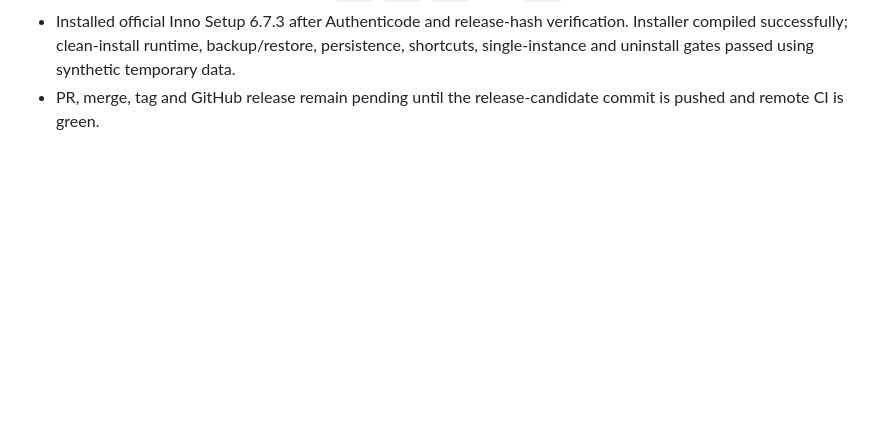
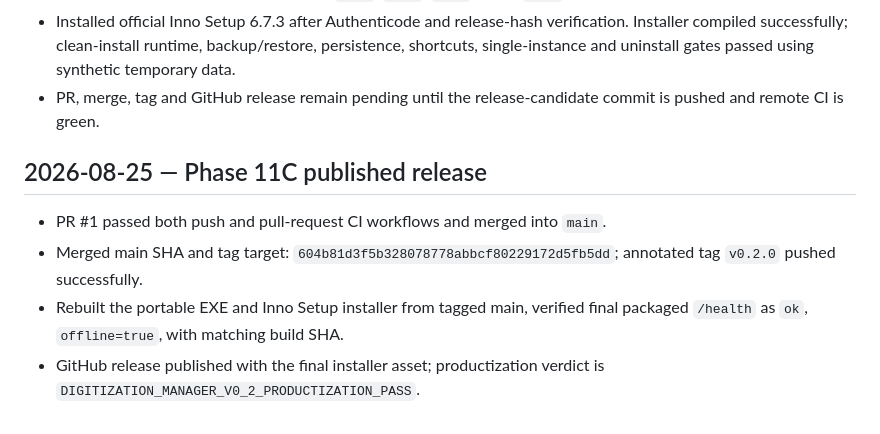
Before and after one commit to vi-phuong-158/hoso-digitization-manager, a Markdown page: WORKING_LOG.md, the part around the change. Drawn GitHub-style; blank space fills up the shorter version.

Commit message:
docs(release): finalize v0.2.0 closure evidence

```diff
--- a/WORKING_LOG.md
+++ b/WORKING_LOG.md
@@ -72,3 +72,13 @@ Validation and Git/GitHub results are appended after each gate is run.
   passed using synthetic temporary data.
 - PR, merge, tag and GitHub release remain pending until the release-candidate
   commit is pushed and remote CI is green.
+
+## 2026-08-25 — Phase 11C published release
+
+- PR #1 passed both push and pull-request CI workflows and merged into `main`.
+- Merged main SHA and tag target: `604b81d3f5b328078778abbcf80229172d5fb5dd`;
+  annotated tag `v0.2.0` pushed successfully.
+- Rebuilt the portable EXE and Inno Setup installer from tagged main, verified
+  final packaged `/health` as `ok`, `offline=true`, with matching build SHA.
+- GitHub release published with the final installer asset; productization
+  verdict is `DIGITIZATION_MANAGER_V0_2_PRODUCTIZATION_PASS`.
```
Also changed, not shown: PHASE11_PRODUCTIZATION_REPORT.md (+15 -12 lines).
